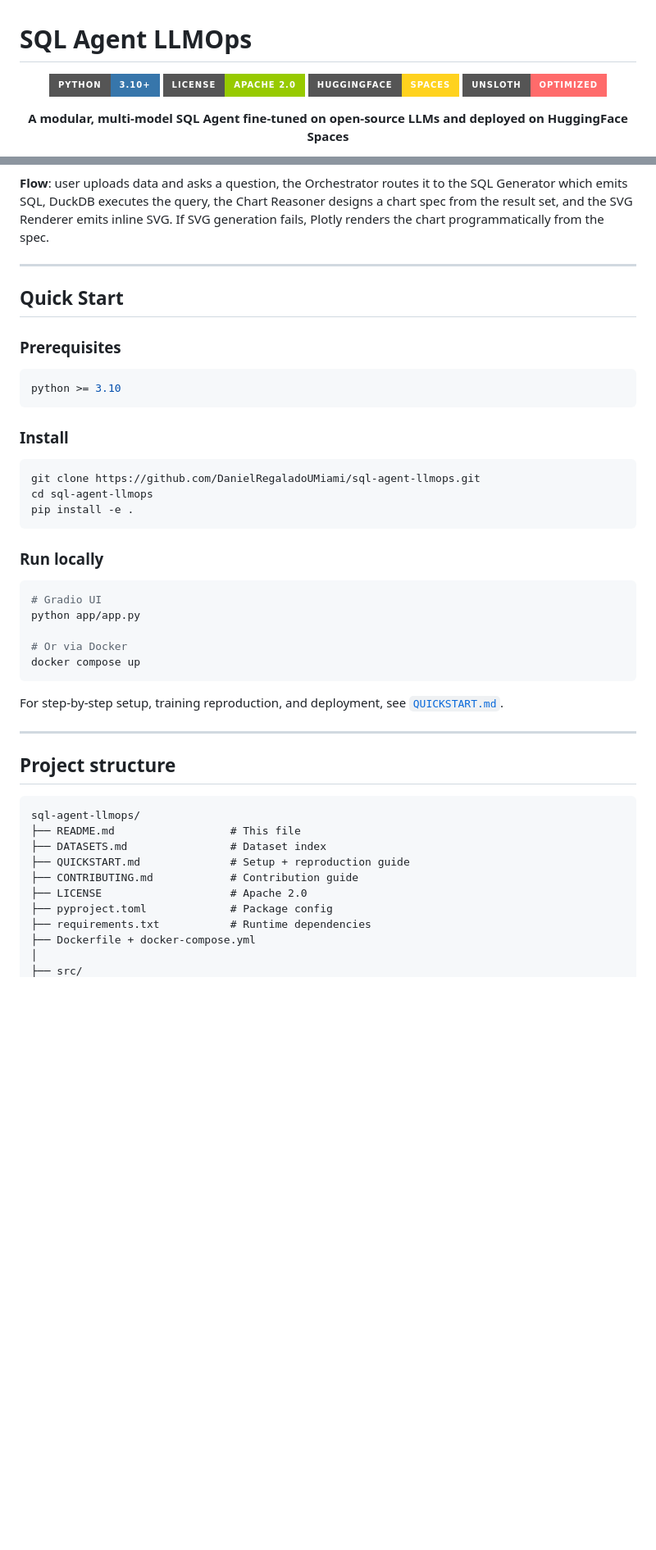
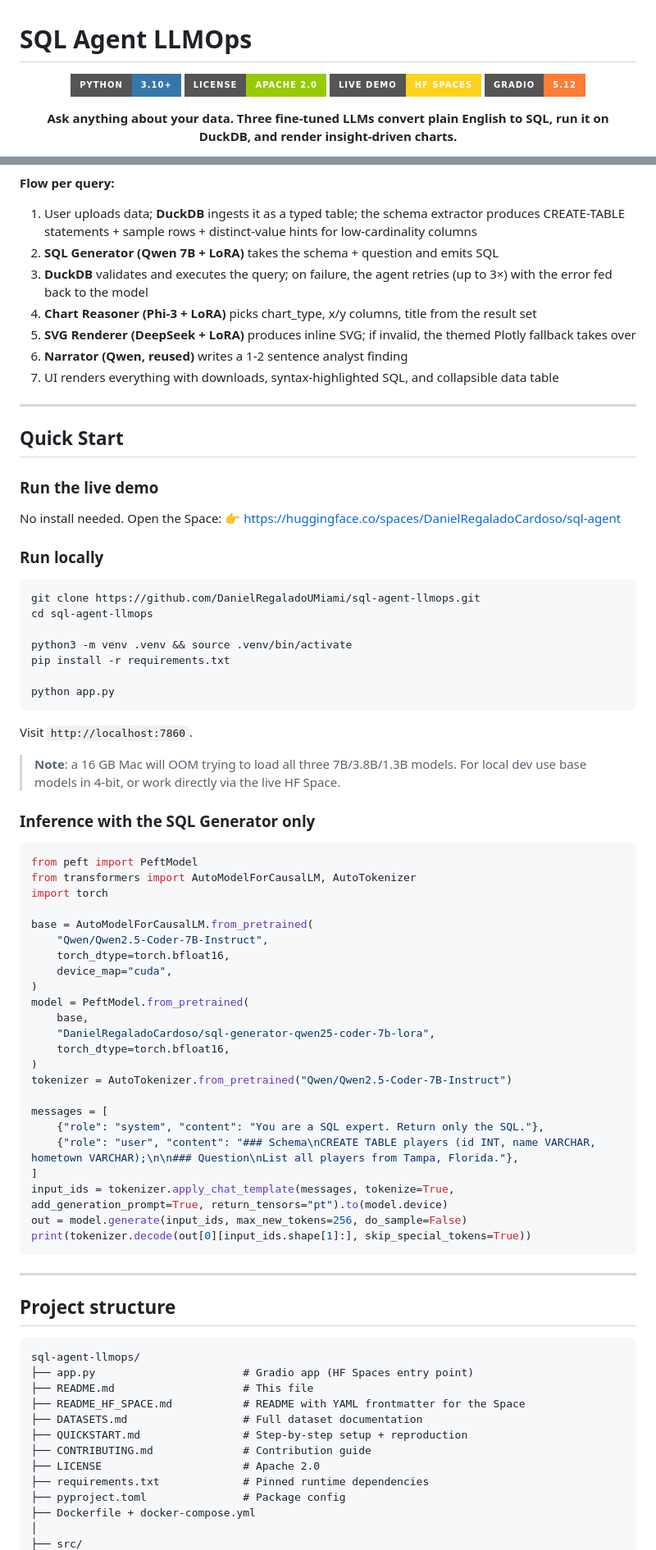
Before and after one commit to DanielRegaladoUMiami/sql-agent-llmops, a Markdown page: README.md, 2 parts joined by grey strips. Shown at 82% size. GitHub-like rendering; badges without logos; blank space fills up the shorter version.

Commit message:
Update README: live Space link, accurate stack (DuckDB, Gradio 5.12), engineering notes from deployment, polished structure

````diff
--- a/README.md
+++ b/README.md
@@ -4,8 +4,8 @@
 
 ![Python 3.10+](https://img.shields.io/badge/Python-3.10+-3776ab?style=for-the-badge&logo=python&logoColor=white)
 ![License: Apache 2.0](https://img.shields.io/badge/License-Apache%202.0-green?style=for-the-badge)
-![HuggingFace Spaces](https://img.shields.io/badge/HuggingFace-Spaces-FFD21E?style=for-the-badge&logo=huggingface)
-![Unsloth](https://img.shields.io/badge/Unsloth-Optimized-FF6B6B?style=for-the-badge)
+![HuggingFace Spaces](https://img.shields.io/badge/Live%20Demo-HF%20Spaces-FFD21E?style=for-the-badge&logo=huggingface)
+![Gradio 5](https://img.shields.io/badge/Gradio-5.12-orange?style=for-the-badge)
 
-**A modular, multi-model SQL Agent fine-tuned on open-source LLMs and deployed on HuggingFace Spaces**
+**Ask anything about your data. Three fine-tuned LLMs convert plain English to SQL, run it on DuckDB, and render insight-driven charts.**
 
@@ -95,37 +114,68 @@ flowchart LR
     class FB fallback
 ```
 
-**Flow**: user uploads data and asks a question, the Orchestrator routes it to the SQL Generator which emits SQL, DuckDB executes the query, the Chart Reasoner designs a chart spec from the result set, and the SVG Renderer emits inline SVG. If SVG generation fails, Plotly renders the chart programmatically from the spec.
+**Flow per query:**
+
+1. User uploads data; **DuckDB** ingests it as a typed table; the schema extractor produces CREATE-TABLE statements + sample rows + distinct-value hints for low-cardinality columns
+2. **SQL Generator (Qwen 7B + LoRA)** takes the schema + question and emits SQL
+3. **DuckDB** validates and executes the query; on failure, the agent retries (up to 3×) with the error fed back to the model
+4. **Chart Reasoner (Phi-3 + LoRA)** picks chart_type, x/y columns, title from the result set
+5. **SVG Renderer (DeepSeek + LoRA)** produces inline SVG; if invalid, the themed Plotly fallback takes over
+6. **Narrator (Qwen, reused)** writes a 1-2 sentence analyst finding
+7. UI renders everything with downloads, syntax-highlighted SQL, and collapsible data table
 
 ---
 
 ## Quick Start
 
-### Prerequisites
+### Run the live demo
 
-```bash
-python >= 3.10
-```
+No install needed. Open the Space:
+👉 [https://huggingface.co/spaces/DanielRegaladoCardoso/sql-agent](https://huggingface.co/spaces/DanielRegaladoCardoso/sql-agent)
 
-### Install
+### Run locally
 
 ```bash
 git clone https://github.com/DanielRegaladoUMiami/sql-agent-llmops.git
 cd sql-agent-llmops
-pip install -e .
+
+python3 -m venv .venv && source .venv/bin/activate
+pip install -r requirements.txt
+
+python app.py
 ```
 
-### Run locally
+Visit `http://localhost:7860`.
 
-```bash
-# Gradio UI
-python app/app.py
+> **Note**: a 16 GB Mac will OOM trying to load all three 7B/3.8B/1.3B models. For local dev use base models in 4-bit, or work directly via the live HF Space.
 
-# Or via Docker
-docker compose up
+### Inference with the SQL Generator only
+
+```python
+from peft import PeftModel
+from transformers import AutoModelForCausalLM, AutoTokenizer
+import torch
+
+base = AutoModelForCausalLM.from_pretrained(
+    "Qwen/Qwen2.5-Coder-7B-Instruct",
+    torch_dtype=torch.bfloat16,
+    device_map="cuda",
+)
+model = PeftModel.from_pretrained(
+    base,
+    "DanielRegaladoCardoso/sql-generator-qwen25-coder-7b-lora",
+    torch_dtype=torch.bfloat16,
+)
+tokenizer = AutoTokenizer.from_pretrained("Qwen/Qwen2.5-Coder-7B-Instruct")
+
+messages = [
+    {"role": "system", "content": "You are a SQL expert. Return only the SQL."},
+    {"role": "user", "content": "### Schema\nCREATE TABLE players (id INT, name VARCHAR, hometown VARCHAR);\n\n### Question\nList all players from Tampa, Florida."},
+]
+input_ids = tokenizer.apply_chat_template(messages, tokenize=True, add_generation_prompt=True, return_tensors="pt").to(model.device)
+out = model.generate(input_ids, max_new_tokens=256, do_sample=False)
+print(tokenizer.decode(out[0][input_ids.shape[1]:], skip_special_tokens=True))
 ```
-
-For step-by-step setup, training reproduction, and deployment, see [`QUICKSTART.md`](QUICKSTART.md).
 
 ---
 
@@ -133,13 +183,15 @@ For step-by-step setup, training reproduction, and deployment, see [`QUICKSTART.
 
 ```
 sql-agent-llmops/
-├── README.md                  # This file
-├── DATASETS.md                # Dataset index
-├── QUICKSTART.md              # Setup + reproduction guide
-├── CONTRIBUTING.md            # Contribution guide
-├── LICENSE                    # Apache 2.0
-├── pyproject.toml             # Package config
-├── requirements.txt           # Runtime dependencies
+├── app.py                       # Gradio app (HF Spaces entry point)
+├── README.md                    # This file
+├── README_HF_SPACE.md           # README with YAML frontmatter for the Space
+├── DATASETS.md                  # Full dataset documentation
+├── QUICKSTART.md                # Step-by-step setup + reproduction
+├── CONTRIBUTING.md              # Contribution guide
+├── LICENSE                      # Apache 2.0
+├── requirements.txt             # Pinned runtime dependencies
+├── pyproject.toml               # Package config
 ├── Dockerfile + docker-compose.yml
 │
 ├── src/
````
Also changed, not shown: other parts of README.md (+150 -115 lines).
